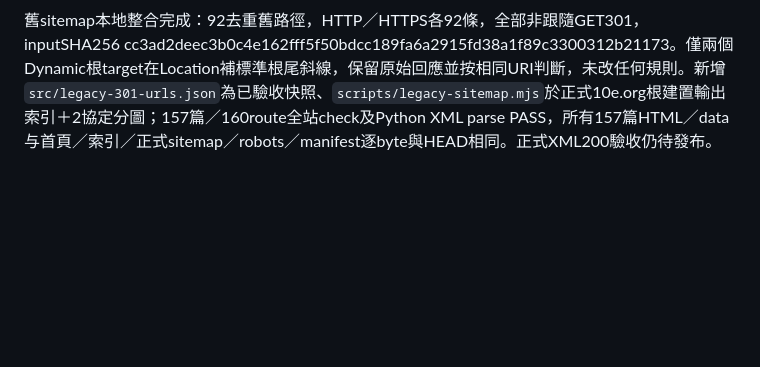
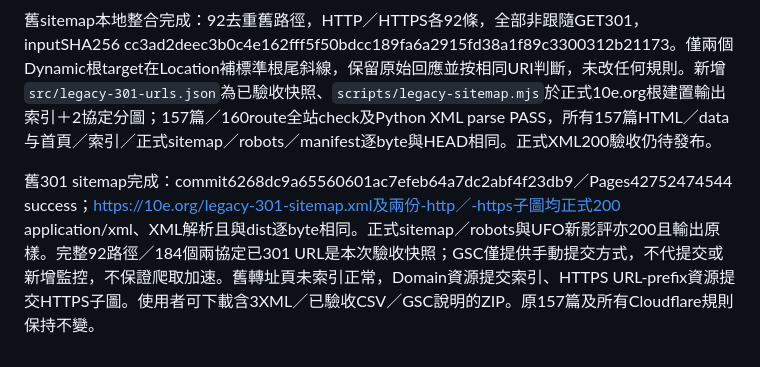
Before and after one commit to abiting/marinas-dreams, a Markdown page: plan.md, the part around the change. Drawn GitHub-style; blank space fills up the shorter version.

Commit message:
Record legacy 301 sitemap and Unidentified Murder completion

```diff
--- a/plan.md
+++ b/plan.md
@@ -440,3 +440,5 @@ UFO影評與精確301完成：內容commit9f819a0／Pages42751117255 success，
 Google官方site-move-with-url-changes的Monitor traffic段允許提交舊URL sitemap觀察遷移，並說舊轉址URL警告正常；build-sitemap說提交僅提示，不保證下載或抓取。此站是選定舊頁的語意轉址而非整站搬家，不使用Change of Address。獨立索引`legacy-301-sitemap.xml`連結HTTP／HTTPS協定分圖；Domain資源可涵蓋兩者，HTTPS URL-prefix資源只提交HTTPS子圖。正式canonical sitemap／robots／文章／manifest都維持原樣。清單來自41Bulk項和10Dynamic規則，共51項；hackedpage2只展開歷史CSV中的已知實際路徑，不用XML萬用字元、不臆造所有可能子頁。不寫造假的lastmod、priority／changefreq；清單是本次驗收快照，之後新301需同步更新。
 
 舊sitemap本地整合完成：92去重舊路徑，HTTP／HTTPS各92條，全部非跟隨GET301，inputSHA256 cc3ad2deec3b0c4e162fff5f50bdcc189fa6a2915fd38a1f89c3300312b21173。僅兩個Dynamic根target在Location補標準根尾斜線，保留原始回應並按相同URI判斷，未改任何規則。新增`src/legacy-301-urls.json`為已驗收快照、`scripts/legacy-sitemap.mjs`於正式10e.org根建置輸出索引＋2協定分圖；157篇／160route全站check及Python XML parse PASS，所有157篇HTML／data与首頁／索引／正式sitemap／robots／manifest逐byte與HEAD相同。正式XML200驗收仍待發布。
+
+舊301 sitemap完成：commit6268dc9a65560601ac7efeb64a7dc2abf4f23db9／Pages42752474544 success；https://10e.org/legacy-301-sitemap.xml及兩份-http／-https子圖均正式200 application/xml、XML解析且與dist逐byte相同。正式sitemap／robots與UFO新影評亦200且輸出原樣。完整92路徑／184個兩協定已301 URL是本次驗收快照；GSC僅提供手動提交方式，不代提交或新增監控，不保證爬取加速。舊轉址頁未索引正常，Domain資源提交索引、HTTPS URL-prefix資源提交HTTPS子圖。使用者可下載含3XML／已驗收CSV／GSC說明的ZIP。原157篇及所有Cloudflare規則保持不變。
```
Also changed, not shown: TODO.md (+4 -2 lines).
